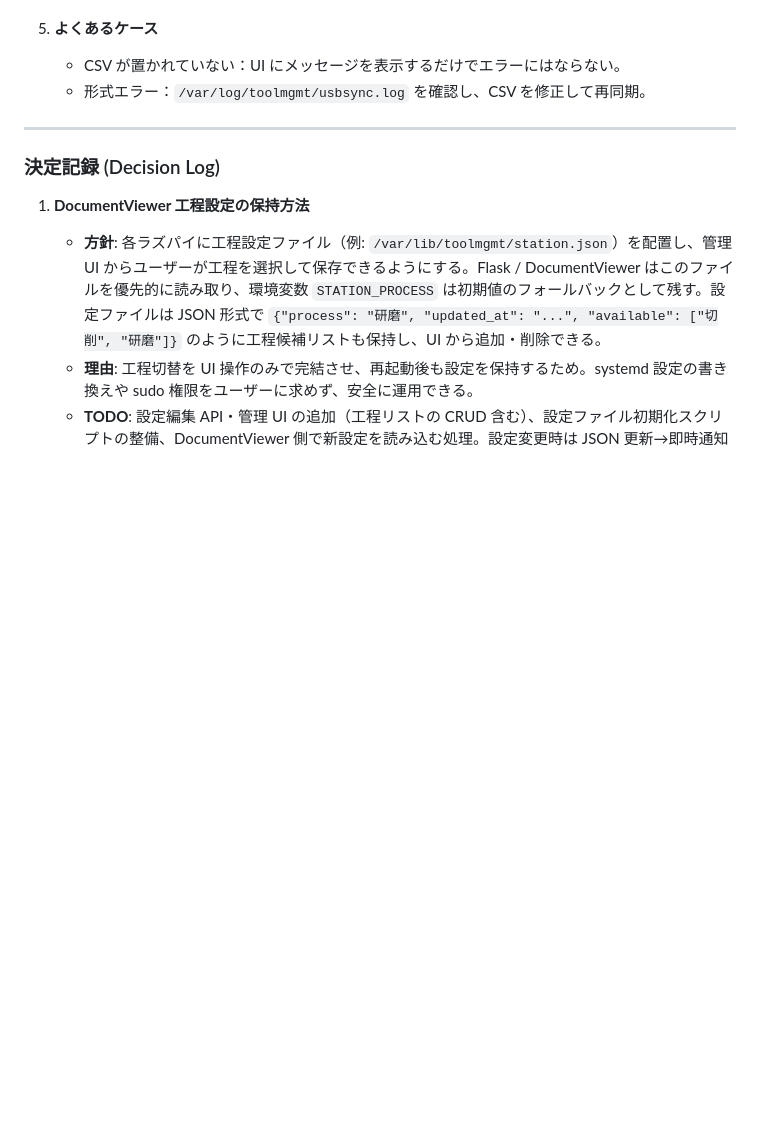
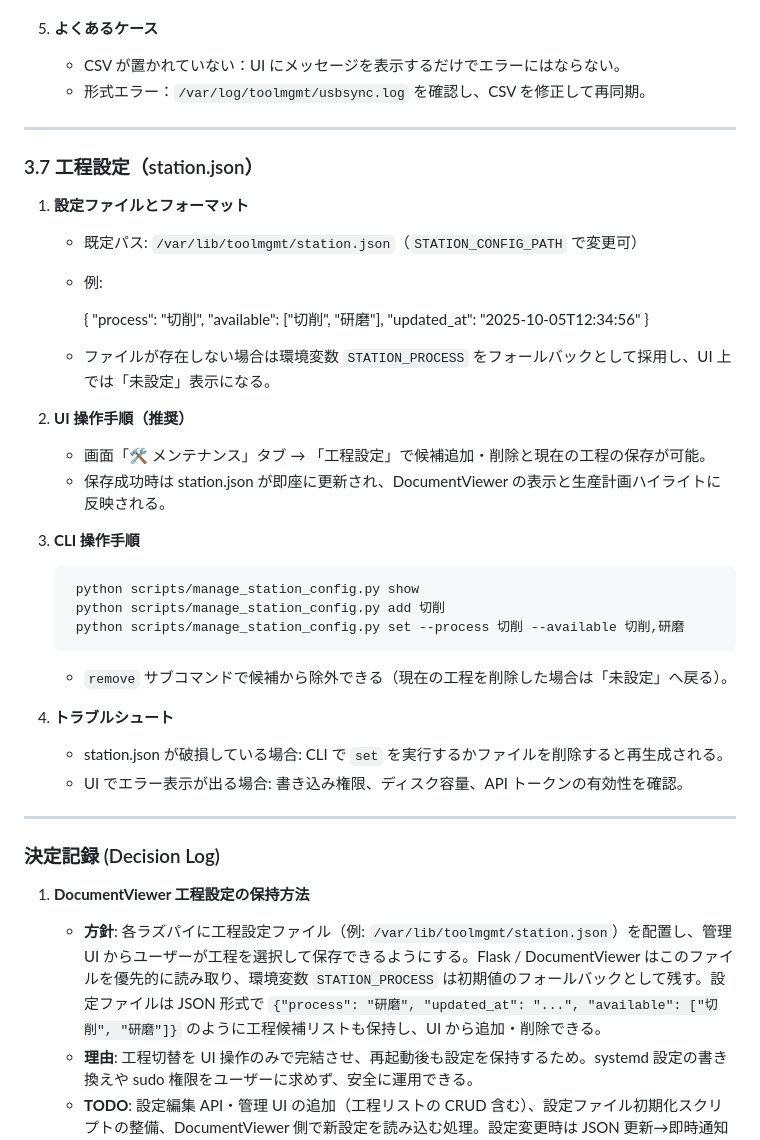
Before and after one commit to denkoushi/tool-management-system02, a Markdown page: RUNBOOK.md, the part around the change. Drawn GitHub-style; blank space fills up the shorter version.

```diff
--- a/RUNBOOK.md
+++ b/RUNBOOK.md
@@ -327,6 +327,38 @@ USB メモリ経由で生産計画と標準工数の CSV を配布し、左上
 
 ---
 
+### 3.7 工程設定（station.json）
+
+1. **設定ファイルとフォーマット**
+   - 既定パス: `/var/lib/toolmgmt/station.json`（`STATION_CONFIG_PATH` で変更可）
+   - 例:
+
+        {
+          "process": "切削",
+          "available": ["切削", "研磨"],
+          "updated_at": "2025-10-05T12:34:56"
+        }
+
+   - ファイルが存在しない場合は環境変数 `STATION_PROCESS` をフォールバックとして採用し、UI 上では「未設定」表示になる。
+
+2. **UI 操作手順（推奨）**
+   - 画面「🛠 メンテナンス」タブ → 「工程設定」で候補追加・削除と現在の工程の保存が可能。
+   - 保存成功時は station.json が即座に更新され、DocumentViewer の表示と生産計画ハイライトに反映される。
+
+3. **CLI 操作手順**
+
+        python scripts/manage_station_config.py show
+        python scripts/manage_station_config.py add 切削
+        python scripts/manage_station_config.py set --process 切削 --available 切削,研磨
+
+   - `remove` サブコマンドで候補から除外できる（現在の工程を削除した場合は「未設定」へ戻る）。
+
+4. **トラブルシュート**
+   - station.json が破損している場合: CLI で `set` を実行するかファイルを削除すると再生成される。
+   - UI でエラー表示が出る場合: 書き込み権限、ディスク容量、API トークンの有効性を確認。
+
+---
+
 ### 決定記録 (Decision Log)
 
 1. **DocumentViewer 工程設定の保持方法**
```
